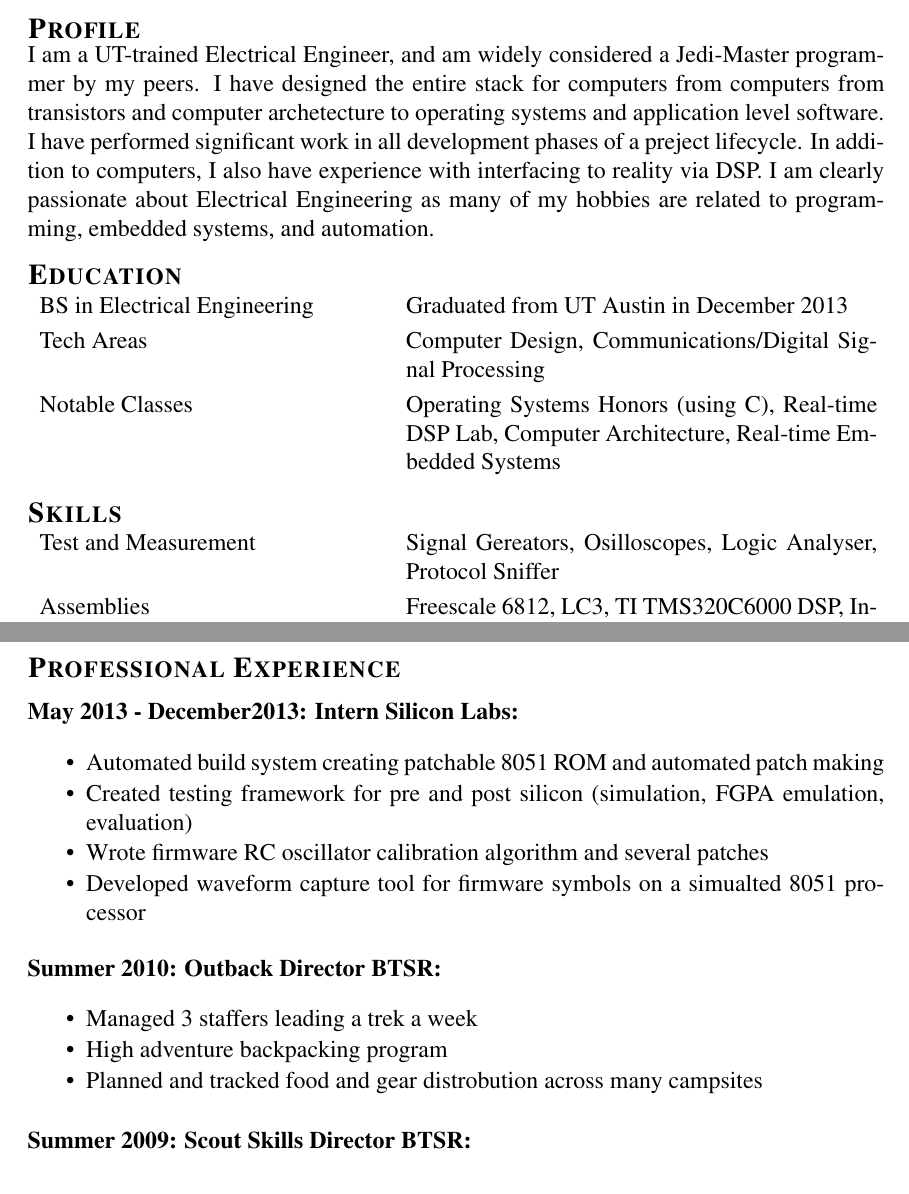
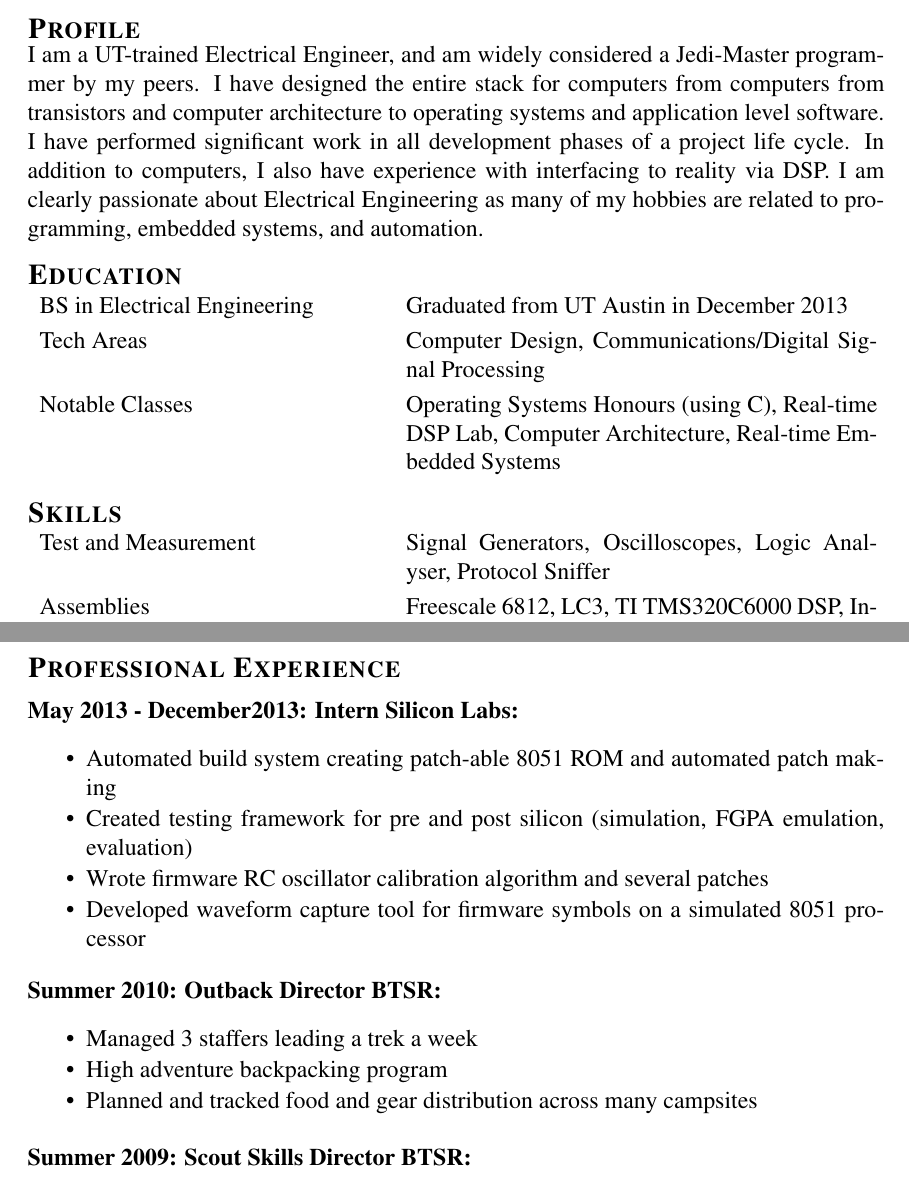
Before and after one commit to theotherjimmy/resume, a LaTeX CV (resume.tex): two parts of pages 1 and 2 of 2, joined at a grey line, cut so that both start at the same text. Compiled offline with pdfLaTeX.

Commit message:
spell checked resume

```diff
--- a/resume.tex
+++ b/resume.tex
@@ -20,8 +20,8 @@
 \section{Profile}
 \noindent
 I am a UT-trained Electrical Engineer, and am widely considered a Jedi-Master programmer by my peers.
-I have designed the entire stack for computers from computers from transistors and computer archetecture to operating systems and application level software.
-I have performed significant work in all development phases of a preject lifecycle.
+I have designed the entire stack for computers from computers from transistors and computer architecture to operating systems and application level software.
+I have performed significant work in all development phases of a project life cycle.
 In addition to computers, I also have experience with interfacing to reality via DSP.
 I am clearly passionate about Electrical Engineering as many of my hobbies are related to programming, embedded systems, and automation.
 
@@ -35,14 +35,14 @@ I am clearly passionate about Electrical Engineering as many of my hobbies are r
   Computer Design, Communications/Digital Signal Processing\\
   \noalign{\smallskip}
   Notable Classes&
-  Operating Systems Honors (using C), Real-time DSP Lab, Computer Architecture, Real-time Embedded Systems\\
+  Operating Systems Honours (using C), Real-time DSP Lab, Computer Architecture, Real-time Embedded Systems\\
 \end{tabular}
 
 \section{Skills}
 \noindent
 \begin{tabular}{p{0.4\textwidth}p{0.55\textwidth}}
   Test and Measurement&
-  Signal Gereators, Osilloscopes, Logic Analyser, Protocol Sniffer\\
+  Signal Generators, Oscilloscopes, Logic Analyser, Protocol Sniffer\\
   \noalign{\smallskip}
   Assemblies&
   Freescale 6812, LC3, TI TMS320C6000 DSP, Intel i686\\
@@ -76,13 +76,13 @@ I am clearly passionate about Electrical Engineering as many of my hobbies are r
 \subsection{May 2013 - December2013: Intern Silicon Labs}
 \begin{itemize}
   \item
-    Automated build system creating patchable 8051 ROM and automated patch making
+    Automated build system creating patch-able 8051 ROM and automated patch making
   \item
     Created testing framework for pre and post silicon (simulation, FGPA emulation, evaluation)
   \item
     Wrote firmware RC oscillator calibration algorithm and several patches
   \item
-    Developed waveform capture tool for firmware symbols on a simualted 8051 processor
+    Developed waveform capture tool for firmware symbols on a simulated 8051 processor
 \end{itemize}
 
 \subsection{Summer 2010: Outback Director BTSR}
@@ -92,7 +92,7 @@ I am clearly passionate about Electrical Engineering as many of my hobbies are r
   \item
     High adventure backpacking program
   \item
-    Planned and tracked food and gear distrobution across many campsites
+    Planned and tracked food and gear distribution across many campsites
 \end{itemize}
 
 \subsection{Summer 2009: Scout Skills Director BTSR}
```
